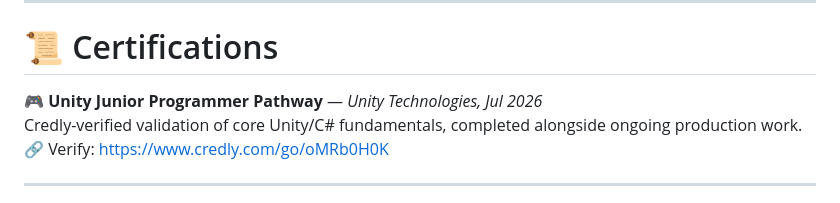
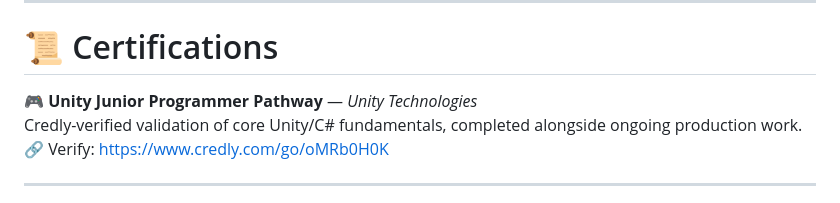
Before and after one commit to NikhilChaudhary285/nikhilchaudhary285.github.io, a Markdown page: README.md, the part around the change. GitHub-like rendering.

Commit message:
Revise Unity Junior Programmer Pathway details
Updated certification date format in README.

```diff
--- a/README.md
+++ b/README.md
@@ -314,7 +314,7 @@ https://nikhilchaudhary285.github.io/pdf-toolkit/
 
 # 📜 Certifications
 
-**🎮 Unity Junior Programmer Pathway** — *Unity Technologies, Jul 2026*
+**🎮 Unity Junior Programmer Pathway** — *Unity Technologies*
 Credly-verified validation of core Unity/C# fundamentals, completed alongside ongoing production work.
 🔗 Verify: https://www.credly.com/go/oMRb0H0K
 
```
